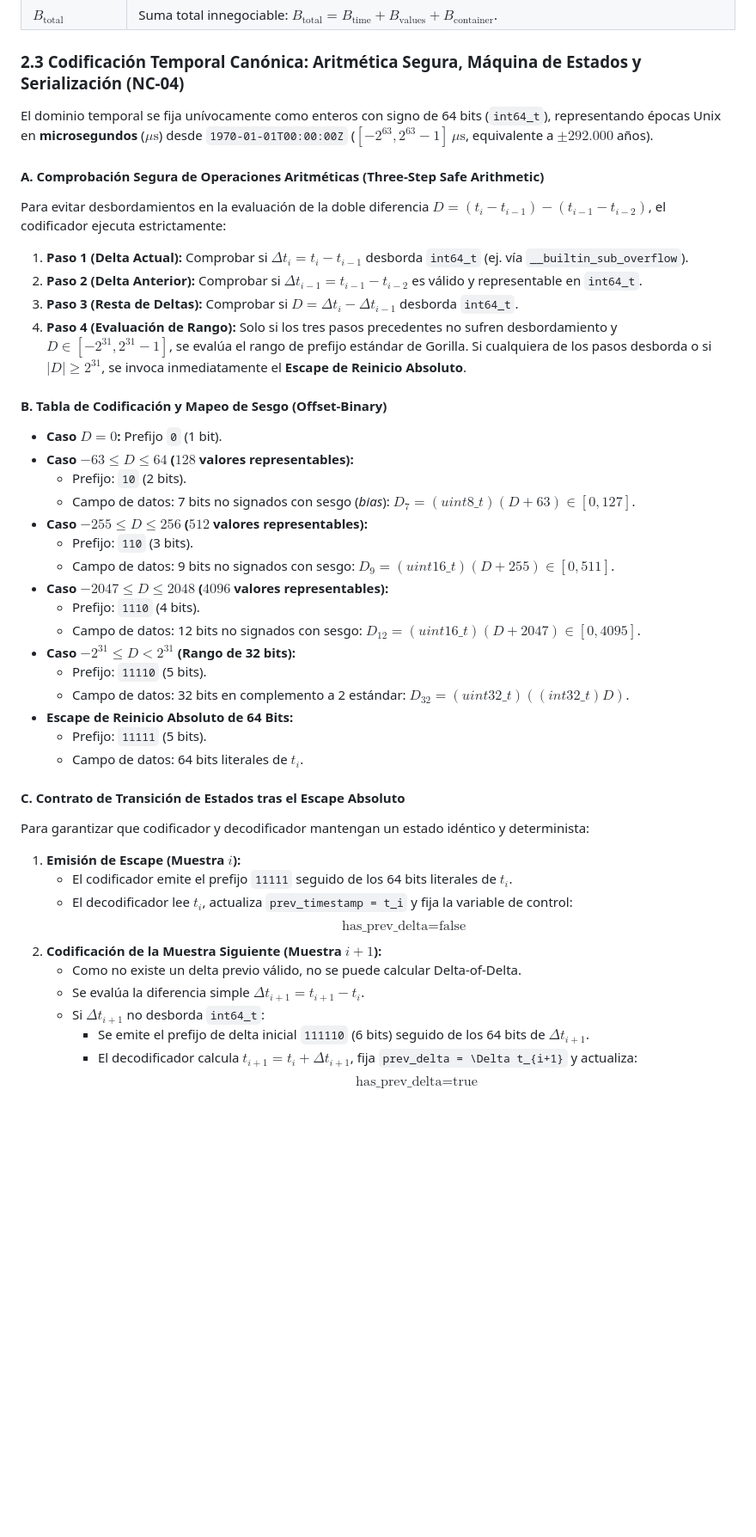
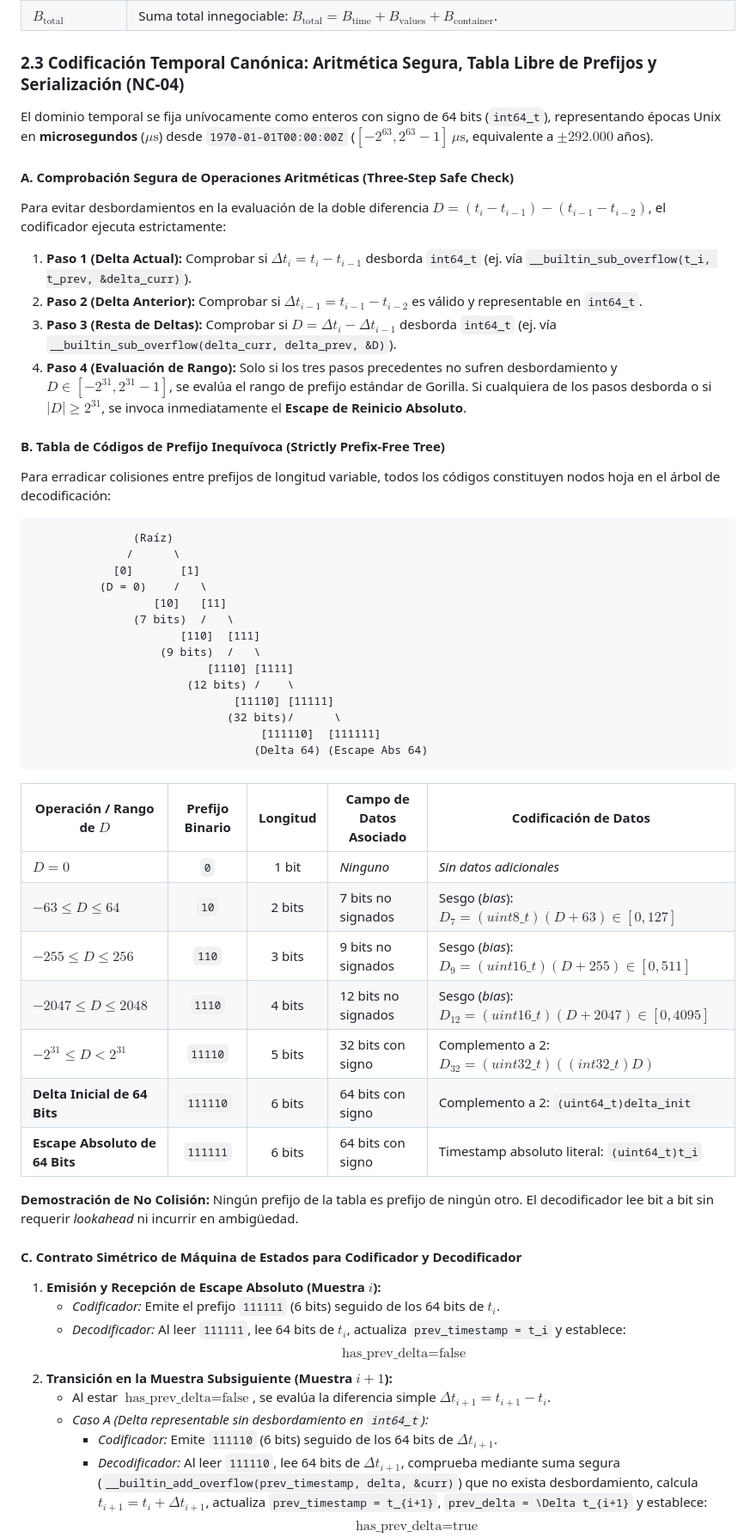
Before and after one commit to Santirobm/binpack-SDK, a Markdown page: docs/audit/bp011_experimental_protocol.md, the part around one of its changes. Shown at 86% size. Rendered like a GitHub page; blank space fills up the shorter version.

Commit message:
docs(audit): resolver colision de prefijos temporal y formalizar inferencia R15.4 (Fase A)

````diff
--- a/docs/audit/bp011_experimental_protocol.md
+++ b/docs/audit/bp011_experimental_protocol.md
@@ -119,44 +115,56 @@ Para evitar que se atribuya injustamente a Chimp el coste del codec temporal o q
 | **$B_{\text{container}}$** | Bytes de cabeceras (*headers*), tablas de saltos (*jump tables*), índices de canales y metadatos de sincronización. |
 | **$B_{\text{total}}$** | Suma total innegociable: $B_{\text{total}} = B_{\text{time}} + B_{\text{values}} + B_{\text{container}}$. |
 
-### 2.3 Codificación Temporal Canónica: Aritmética Segura, Máquina de Estados y Serialización (NC-04)
+### 2.3 Codificación Temporal Canónica: Aritmética Segura, Tabla Libre de Prefijos y Serialización (NC-04)
 El dominio temporal se fija unívocamente como enteros con signo de 64 bits (`int64_t`), representando épocas Unix en **microsegundos** ($\mu\text{s}$) desde `1970-01-01T00:00:00Z` ($[-2^{63}, 2^{63}-1]\,\mu\text{s}$, equivalente a $\pm 292.000$ años).
 
-#### A. Comprobación Segura de Operaciones Aritméticas (Three-Step Safe Arithmetic)
+#### A. Comprobación Segura de Operaciones Aritméticas (Three-Step Safe Check)
 Para evitar desbordamientos en la evaluación de la doble diferencia $D = (t_i - t_{i-1}) - (t_{i-1} - t_{i-2})$, el codificador ejecuta estrictamente:
-1. **Paso 1 (Delta Actual):** Comprobar si $\Delta t_i = t_i - t_{i-1}$ desborda `int64_t` (ej. vía `__builtin_sub_overflow`).
+1. **Paso 1 (Delta Actual):** Comprobar si $\Delta t_i = t_i - t_{i-1}$ desborda `int64_t` (ej. vía `__builtin_sub_overflow(t_i, t_prev, &delta_curr)`).
 2. **Paso 2 (Delta Anterior):** Comprobar si $\Delta t_{i-1} = t_{i-1} - t_{i-2}$ es válido y representable en `int64_t`.
-3. **Paso 3 (Resta de Deltas):** Comprobar si $D = \Delta t_i - \Delta t_{i-1}$ desborda `int64_t`.
+3. **Paso 3 (Resta de Deltas):** Comprobar si $D = \Delta t_i - \Delta t_{i-1}$ desborda `int64_t` (ej. vía `__builtin_sub_overflow(delta_curr, delta_prev, &D)`).
 4. **Paso 4 (Evaluación de Rango):** Solo si los tres pasos precedentes no sufren desbordamiento y $D \in [-2^{31}, 2^{31}-1]$, se evalúa el rango de prefijo estándar de Gorilla. Si cualquiera de los pasos desborda o si $|D| \ge 2^{31}$, se invoca inmediatamente el **Escape de Reinicio Absoluto**.
 
-#### B. Tabla de Codificación y Mapeo de Sesgo (Offset-Binary)
-- **Caso $D = 0$:** Prefijo `0` (1 bit).
-- **Caso $-63 \le D \le 64$ ($128$ valores representables):**
-  - Prefijo: `10` (2 bits).
-  - Campo de datos: 7 bits no signados con sesgo (*bias*): $D_7 = (uint8\_t)(D + 63) \in [0, 127]$.
-- **Caso $-255 \le D \le 256$ ($512$ valores representables):**
-  - Prefijo: `110` (3 bits).
-  - Campo de datos: 9 bits no signados con sesgo: $D_9 = (uint16\_t)(D + 255) \in [0, 511]$.
-- **Caso $-2047 \le D \le 2048$ ($4096$ valores representables):**
-  - Prefijo: `1110` (4 bits).
-  - Campo de datos: 12 bits no signados con sesgo: $D_{12} = (uint16\_t)(D + 2047) \in [0, 4095]$.
-- **Caso $-2^{31} \le D < 2^{31}$ (Rango de 32 bits):**
-  - Prefijo: `11110` (5 bits).
-  - Campo de datos: 32 bits en complemento a 2 estándar: $D_{32} = (uint32\_t)((int32\_t)D)$.
-- **Escape de Reinicio Absoluto de 64 Bits:**
-  - Prefijo: `11111` (5 bits).
-  - Campo de datos: 64 bits literales de $t_i$.
+#### B. Tabla de Códigos de Prefijo Inequívoca (Strictly Prefix-Free Tree)
+Para erradicar colisiones entre prefijos de longitud variable, todos los códigos constituyen nodos hoja en el árbol de decodificación:
 
-#### C. Contrato de Transición de Estados tras el Escape Absoluto
-Para garantizar que codificador y decodificador mantengan un estado idéntico y determinista:
-1. **Emisión de Escape (Muestra $i$):**
-   - El codificador emite el prefijo `11111` seguido de los 64 bits literales de $t_i$.
-   - El decodificador lee $t_i$, actualiza `prev_timestamp = t_i` y fija la variable de control:
+```
+               (Raíz)
+              /      \
+            [0]       [1]
+          (D = 0)    /   \
+                  [10]   [11]
+               (7 bits)  /   \
+                      [110]  [111]
+                   (9 bits)  /   \
+                          [1110] [1111]
+                       (12 bits) /    \
+                              [11110] [11111]
+                             (32 bits)/      \
+                                  [111110]  [111111]
+                                 (Delta 64) (Escape Abs 64)
+```
+
+| Operación / Rango de $D$ | Prefijo Binario | Longitud | Campo de Datos Asociado | Codificación de Datos |
+|---|:---:|:---:|---|---|
+| **$D = 0$** | `0` | 1 bit | *Ninguno* | *Sin datos adicionales* |
+| **$-63 \le D \le 64$** | `10` | 2 bits | 7 bits no signados | Sesgo (*bias*): $D_7 = (uint8\_t)(D + 63) \in [0, 127]$ |
+| **$-255 \le D \le 256$** | `110` | 3 bits | 9 bits no signados | Sesgo (*bias*): $D_9 = (uint16\_t)(D + 255) \in [0, 511]$ |
+| **$-2047 \le D \le 2048$** | `1110` | 4 bits | 12 bits no signados | Sesgo (*bias*): $D_{12} = (uint16\_t)(D + 2047) \in [0, 4095]$ |
+| **$-2^{31} \le D < 2^{31}$** | `11110` | 5 bits | 32 bits con signo | Complemento a 2: $D_{32} = (uint32\_t)((int32\_t)D)$ |
+| **Delta Inicial de 64 Bits** | `111110` | 6 bits | 64 bits con signo | Complemento a 2: `(uint64_t)delta_init` |
+| **Escape Absoluto de 64 Bits** | `111111` | 6 bits | 64 bits con signo | Timestamp absoluto literal: `(uint64_t)t_i` |
+
+**Demostración de No Colisión:** Ningún prefijo de la tabla es prefijo de ningún otro. El decodificador lee bit a bit sin requerir *lookahead* ni incurrir en ambigüedad.
+
+#### C. Contrato Simétrico de Máquina de Estados para Codificador y Decodificador
+1. **Emisión y Recepción de Escape Absoluto (Muestra $i$):**
+   - *Codificador:* Emite el prefijo `111111` (6 bits) seguido de los 64 bits de $t_i$.
+   - *Decodificador:* Al leer `111111`, lee 64 bits de $t_i$, actualiza `prev_timestamp = t_i` y establece:
      $$\text{has\_prev\_delta} = \text{false}$$
-2. **Codificación de la Muestra Siguiente (Muestra $i+1$):**
-   - Como no existe un delta previo válido, no se puede calcular Delta-of-Delta.
-   - Se evalúa la diferencia simple $\Delta t_{i+1} = t_{i+1} - t_i$.
-   - Si $\Delta t_{i+1}$ no desborda `int64_t`:
-     - Se emite el prefijo de delta inicial `111110` (6 bits) seguido de los 64 bits de $\Delta t_{i+1}$.
-     - El decodificador calcula $t_{i+1} = t_i + \Delta t_{i+1}$, fija `prev_delta = \Delta t_{i+1}` y actualiza:
+2. **Transición en la Muestra Subsiguiente (Muestra $i+1$):**
+   - Al estar $\text{has\_prev\_delta} = \text{false}$, se evalúa la diferencia simple $\Delta t_{i+1} = t_{i+1} - t_i$.
+   - *Caso A (Delta representable sin desbordamiento en `int64_t`):*
+     - *Codificador:* Emite `111110` (6 bits) seguido de los 64 bits de $\Delta t_{i+1}$.
+     - *Decodificador:* Al leer `111110`, lee 64 bits de $\Delta t_{i+1}$, comprueba mediante suma segura (`__builtin_add_overflow(prev_timestamp, delta, &curr)`) que no exista desbordamiento, calcula $t_{i+1} = t_i + \Delta t_{i+1}$, actualiza `prev_timestamp = t_{i+1}`, `prev_delta = \Delta t_{i+1}` y establece:
        $$\text{has\_prev\_delta} = \text{true}$$
````
Also changed, not shown: other parts of docs/audit/bp011_experimental_protocol.md (+55 -44 lines).
